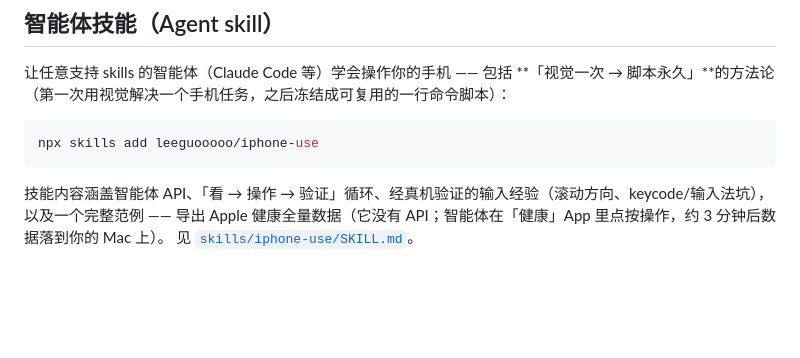
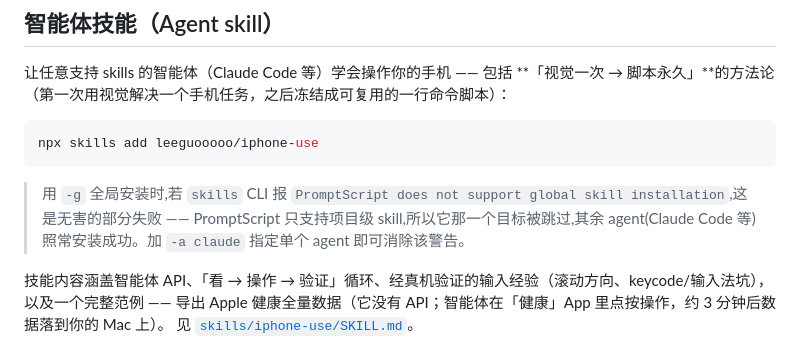
Before and after one commit to leeguooooo/iphone-remote-panel, a Markdown page: README.zh-CN.md, the part around the change. Rendered like a GitHub page; blank space fills up the shorter version.

````diff
--- a/README.zh-CN.md
+++ b/README.zh-CN.md
@@ -192,6 +192,11 @@ curl -s -H "$AUTH" -X POST "$HOST/agent/input" -d '{"type":"tap","x":0.5,"y":0.3
 npx skills add leeguooooo/iphone-use
 ```
 
+> 用 `-g` 全局安装时,若 `skills` CLI 报
+> `PromptScript does not support global skill installation`,这是无害的部分失败 ——
+> PromptScript 只支持项目级 skill,所以它那一个目标被跳过,其余 agent(Claude Code 等)
+> 照常安装成功。加 `-a claude` 指定单个 agent 即可消除该警告。
+
 技能内容涵盖智能体 API、「看 → 操作 → 验证」循环、经真机验证的输入经验（滚动方向、keycode/输入法坑），
 以及一个完整范例 —— 导出 Apple 健康全量数据（它没有 API；智能体在「健康」App 里点按操作，约 3 分钟后数据落到你的 Mac 上）。
 见 [`skills/iphone-use/SKILL.md`](skills/iphone-use/SKILL.md)。
````
Also changed, not shown: README.md (+6 -0 lines).
